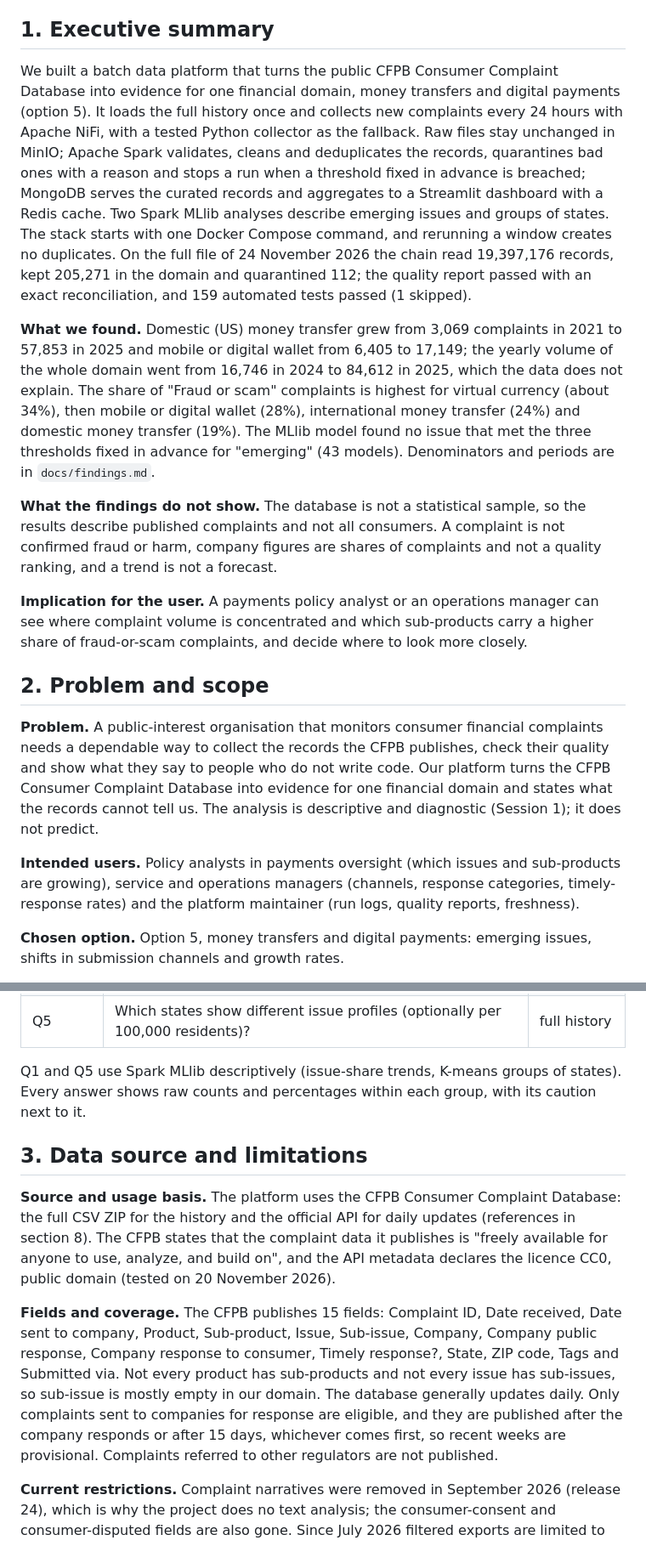
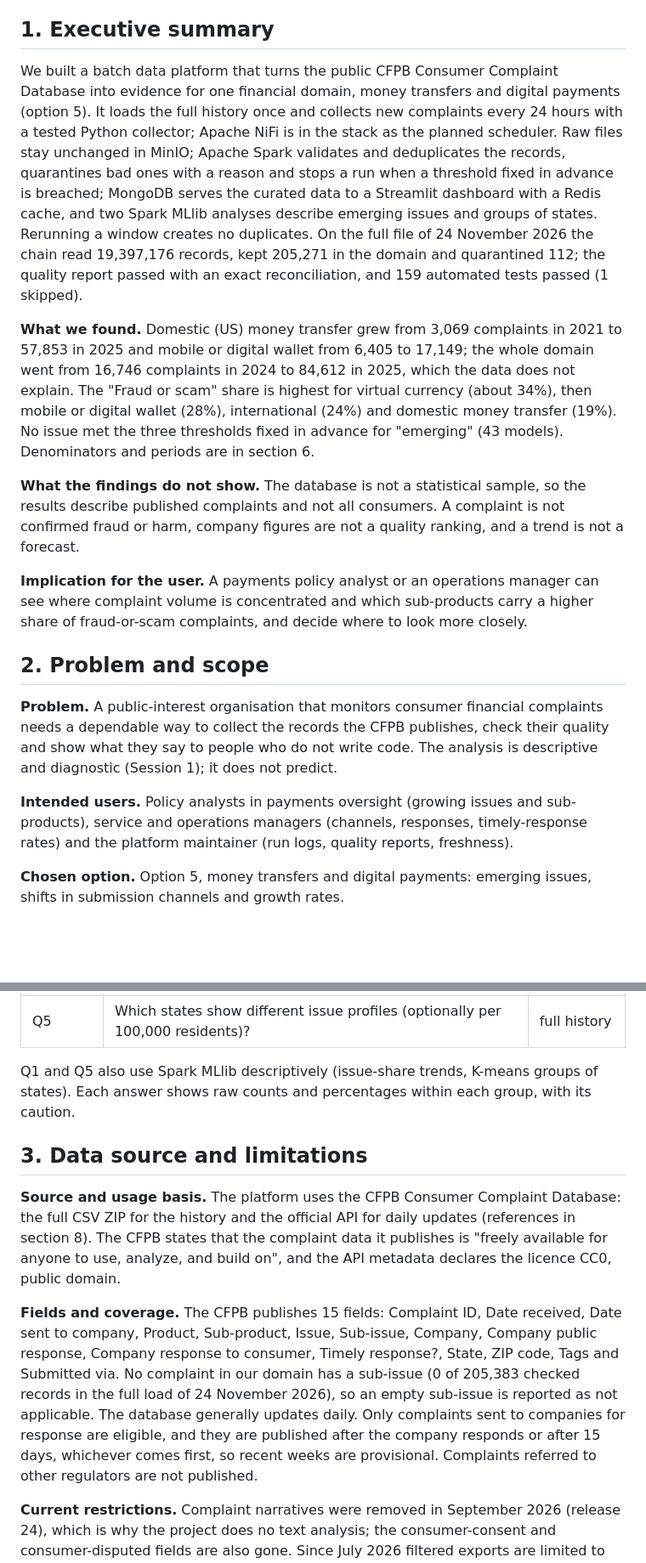
Before and after one commit to Joseph-Nasr-USJ/cfpb-money-transfers-platform, a Markdown page: docs/report/technical_report.md, 2 parts joined by grey strips. Shown at 85% size. Drawn GitHub-style; blank space fills up the shorter version.

```diff
--- a/docs/report/technical_report.md
+++ b/docs/report/technical_report.md
@@ -4,19 +4,19 @@ Technical report. Group 5, course 020IABDM2 Big Data Frameworks (Dr. Rafiqul Haq
 
 ## 1. Executive summary
 
-We built a batch data platform that turns the public CFPB Consumer Complaint Database into evidence for one financial domain, money transfers and digital payments (option 5). It loads the full history once and collects new complaints every 24 hours with Apache NiFi, with a tested Python collector as the fallback. Raw files stay unchanged in MinIO; Apache Spark validates, cleans and deduplicates the records, quarantines bad ones with a reason and stops a run when a threshold fixed in advance is breached; MongoDB serves the curated records and aggregates to a Streamlit dashboard with a Redis cache. Two Spark MLlib analyses describe emerging issues and groups of states. The stack starts with one Docker Compose command, and rerunning a window creates no duplicates. On the full file of 24 November 2026 the chain read 19,397,176 records, kept 205,271 in the domain and quarantined 112; the quality report passed with an exact reconciliation, and 159 automated tests passed (1 skipped).
+We built a batch data platform that turns the public CFPB Consumer Complaint Database into evidence for one financial domain, money transfers and digital payments (option 5). It loads the full history once and collects new complaints every 24 hours with a tested Python collector; Apache NiFi is in the stack as the planned scheduler. Raw files stay unchanged in MinIO; Apache Spark validates and deduplicates the records, quarantines bad ones with a reason and stops a run when a threshold fixed in advance is breached; MongoDB serves the curated data to a Streamlit dashboard with a Redis cache, and two Spark MLlib analyses describe emerging issues and groups of states. Rerunning a window creates no duplicates. On the full file of 24 November 2026 the chain read 19,397,176 records, kept 205,271 in the domain and quarantined 112; the quality report passed with an exact reconciliation, and 159 automated tests passed (1 skipped).
 
-**What we found.** Domestic (US) money transfer grew from 3,069 complaints in 2021 to 57,853 in 2025 and mobile or digital wallet from 6,405 to 17,149; the yearly volume of the whole domain went from 16,746 in 2024 to 84,612 in 2025, which the data does not explain. The share of "Fraud or scam" complaints is highest for virtual currency (about 34%), then mobile or digital wallet (28%), international money transfer (24%) and domestic money transfer (19%). The MLlib model found no issue that met the three thresholds fixed in advance for "emerging" (43 models). Denominators and periods are in `docs/findings.md`.
+**What we found.** Domestic (US) money transfer grew from 3,069 complaints in 2021 to 57,853 in 2025 and mobile or digital wallet from 6,405 to 17,149; the whole domain went from 16,746 complaints in 2024 to 84,612 in 2025, which the data does not explain. The "Fraud or scam" share is highest for virtual currency (about 34%), then mobile or digital wallet (28%), international (24%) and domestic money transfer (19%). No issue met the three thresholds fixed in advance for "emerging" (43 models). Denominators and periods are in section 6.
 
-**What the findings do not show.** The database is not a statistical sample, so the results describe published complaints and not all consumers. A complaint is not confirmed fraud or harm, company figures are shares of complaints and not a quality ranking, and a trend is not a forecast.
+**What the findings do not show.** The database is not a statistical sample, so the results describe published complaints and not all consumers. A complaint is not confirmed fraud or harm, company figures are not a quality ranking, and a trend is not a forecast.
 
 **Implication for the user.** A payments policy analyst or an operations manager can see where complaint volume is concentrated and which sub-products carry a higher share of fraud-or-scam complaints, and decide where to look more closely.
 
 ## 2. Problem and scope
 
-**Problem.** A public-interest organisation that monitors consumer financial complaints needs a dependable way to collect the records the CFPB publishes, check their quality and show what they say to people who do not write code. Our platform turns the CFPB Consumer Complaint Database into evidence for one financial domain and states what the records cannot tell us. The analysis is descriptive and diagnostic (Session 1); it does not predict.
+**Problem.** A public-interest organisation that monitors consumer financial complaints needs a dependable way to collect the records the CFPB publishes, check their quality and show what they say to people who do not write code. The analysis is descriptive and diagnostic (Session 1); it does not predict.
 
-**Intended users.** Policy analysts in payments oversight (which issues and sub-products are growing), service and operations managers (channels, response categories, timely-response rates) and the platform maintainer (run logs, quality reports, freshness).
+**Intended users.** Policy analysts in payments oversight (growing issues and sub-products), service and operations managers (channels, responses, timely-response rates) and the platform maintainer (run logs, quality reports, freshness).
 
 **Chosen option.** Option 5, money transfers and digital payments: emerging issues, shifts in submission channels and growth rates.
 
@@ -43,13 +43,13 @@ Four core sub-products are compared throughout: domestic (US) money transfer, in
 | Q4 | How do response categories and timely-response rates differ by sub-product and among the largest companies by share? | full history |
 | Q5 | Which states show different issue profiles (optionally per 100,000 residents)? | full history |
 
-Q1 and Q5 use Spark MLlib descriptively (issue-share trends, K-means groups of states). Every answer shows raw counts and percentages within each group, with its caution next to it.
+Q1 and Q5 also use Spark MLlib descriptively (issue-share trends, K-means groups of states). Each answer shows raw counts and percentages within each group, with its caution.
 
 ## 3. Data source and limitations
 
-**Source and usage basis.** The platform uses the CFPB Consumer Complaint Database: the full CSV ZIP for the history and the official API for daily updates (references in section 8). The CFPB states that the complaint data it publishes is "freely available for anyone to use, analyze, and build on", and the API metadata declares the licence CC0, public domain (tested on 20 November 2026).
+**Source and usage basis.** The platform uses the CFPB Consumer Complaint Database: the full CSV ZIP for the history and the official API for daily updates (references in section 8). The CFPB states that the complaint data it publishes is "freely available for anyone to use, analyze, and build on", and the API metadata declares the licence CC0, public domain.
 
-**Fields and coverage.** The CFPB publishes 15 fields: Complaint ID, Date received, Date sent to company, Product, Sub-product, Issue, Sub-issue, Company, Company public response, Company response to consumer, Timely response?, State, ZIP code, Tags and Submitted via. Not every product has sub-products and not every issue has sub-issues, so sub-issue is mostly empty in our domain. The database generally updates daily. Only complaints sent to companies for response are eligible, and they are published after the company responds or after 15 days, whichever comes first, so recent weeks are provisional. Complaints referred to other regulators are not published.
+**Fields and coverage.** The CFPB publishes 15 fields: Complaint ID, Date received, Date sent to company, Product, Sub-product, Issue, Sub-issue, Company, Company public response, Company response to consumer, Timely response?, State, ZIP code, Tags and Submitted via. No complaint in our domain has a sub-issue (0 of 205,383 checked records in the full load of 24 November 2026), so an empty sub-issue is reported as not applicable. The database generally updates daily. Only complaints sent to companies for response are eligible, and they are published after the company responds or after 15 days, whichever comes first, so recent weeks are provisional. Complaints referred to other regulators are not published.
 
 **Current restrictions.** Complaint narratives were removed in September 2026 (release 24), which is why the project does no text analysis; the consumer-consent and consumer-disputed fields are also gone. Since July 2026 filtered exports are limited to 100,000 complaints, so we use the full ZIP for the history and narrow API windows for updates. ZIP codes are masked or suppressed for small areas. The data contains no transactions, balances, confirmed fraud labels or resolution durations.
 
```
Also changed, not shown: other parts of docs/report/technical_report.md (+4 -4 lines), docs/images/architecture.png, 7 other files.
